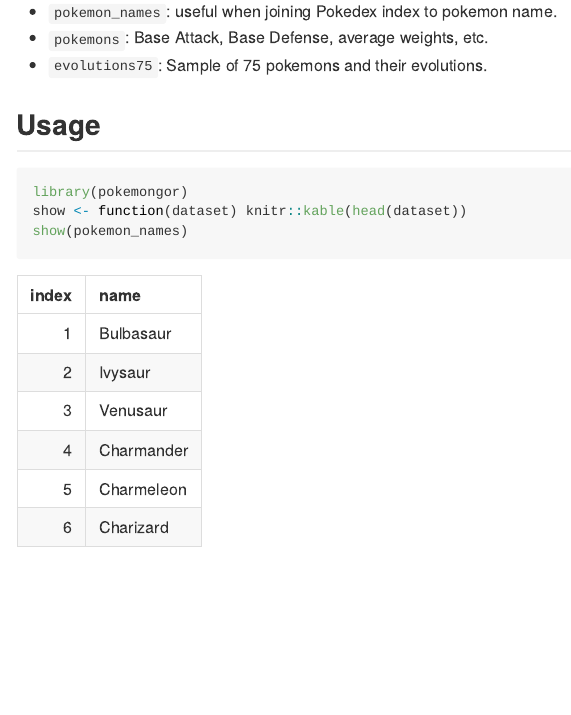
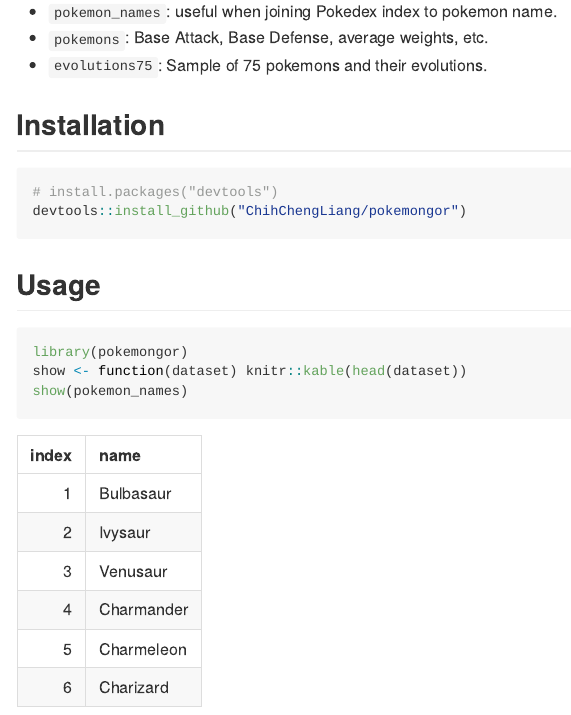
Before and after one commit to ChihChengLiang/pokemongor, an R Markdown document (README.Rmd): the page in a window 1100 px wide, from 150 px down. The pictures show the output file README.md that the author committed with the source, drawn offline in the style of GitHub.

Commit message:
Add installation guide

````diff
--- a/README.Rmd
+++ b/README.Rmd
@@ -21,6 +21,14 @@ Useful Datasets for Pokemon Researchers.
 - `pokemons`: Base Attack, Base Defense, average weights, etc.
 - `evolutions75`: Sample of 75 pokemons and their evolutions.
 
+## Installation
+
+```{r eval=FALSE}
+# install.packages("devtools")
+devtools::install_github("ChihChengLiang/pokemongor")
+```
+
+
 ## Usage
 
 ```{r}
````
Also changed, not shown: README.md.
